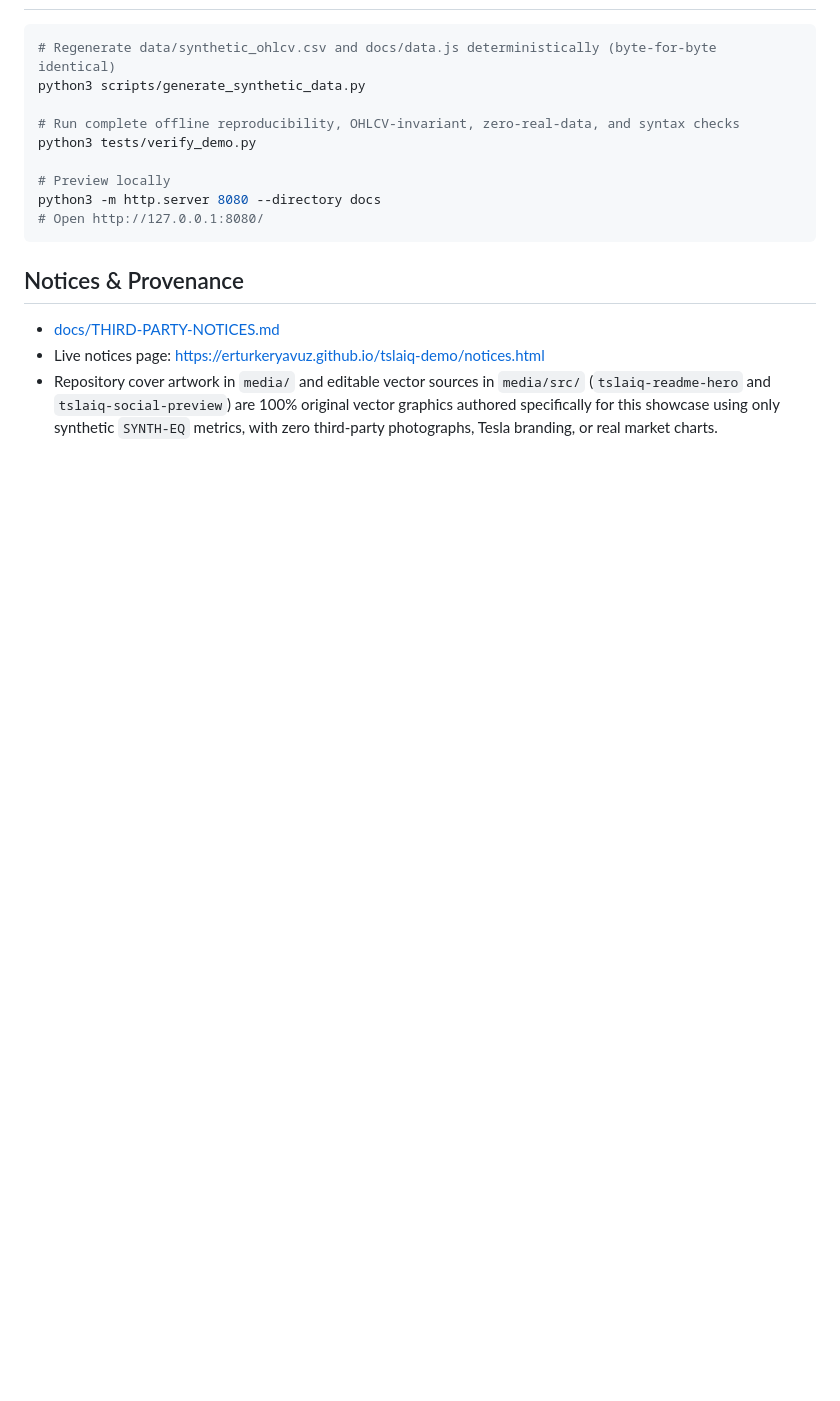
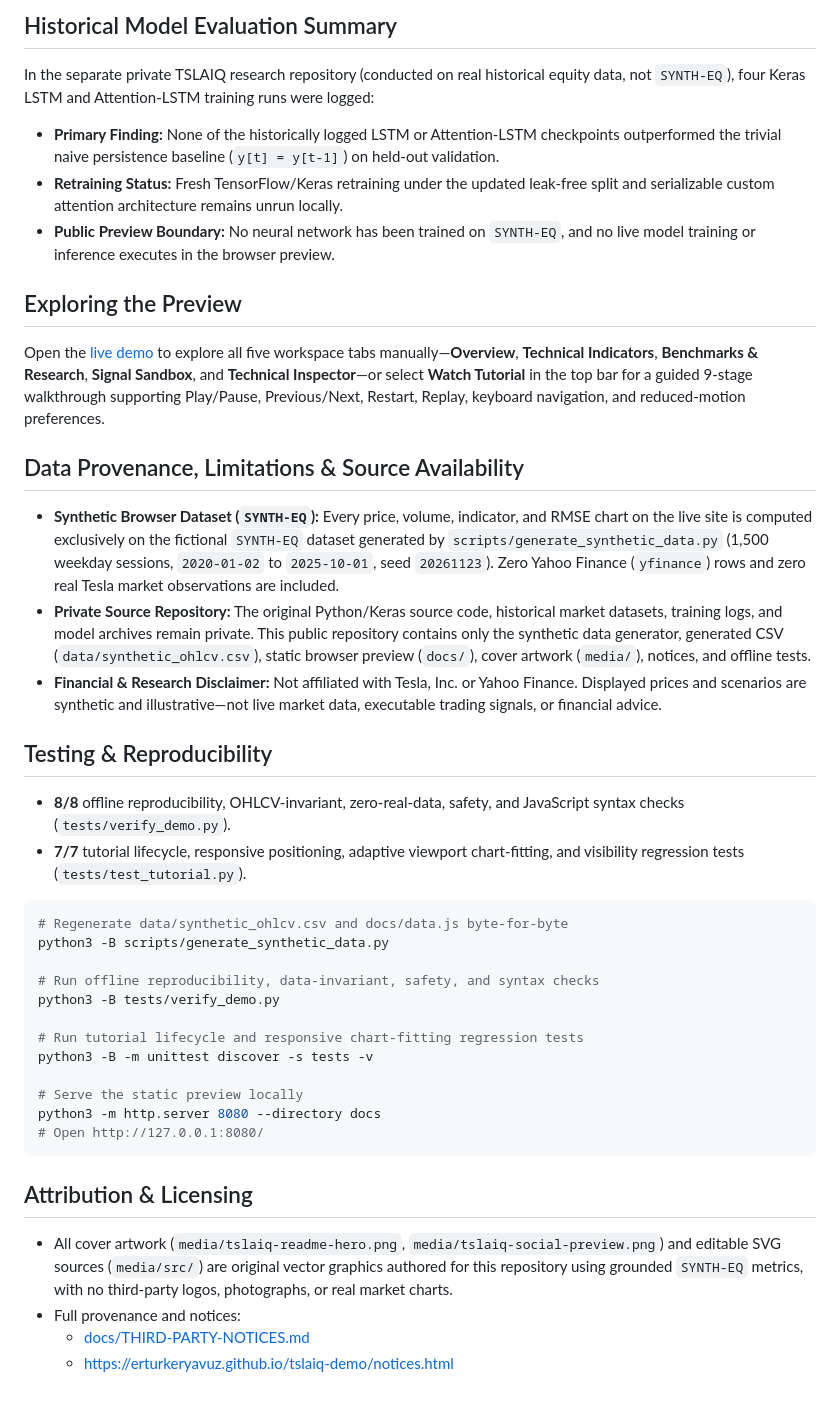
Before and after one commit to erturkeryavuz/tslaiq-demo, a Markdown page: README.md, the part around one of its changes. GitHub-like rendering; blank space fills up the shorter version.

````diff
--- a/README.md
+++ b/README.md
@@ -27,18 +34,44 @@ A sanitized, self-contained static portfolio showcase for **TSLAIQ** by **Ertür
+## Historical Model Evaluation Summary
+
+In the separate private TSLAIQ research repository (conducted on real historical equity data, not `SYNTH-EQ`), four Keras LSTM and Attention-LSTM training runs were logged:
+
+- **Primary Finding:** None of the historically logged LSTM or Attention-LSTM checkpoints outperformed the trivial naive persistence baseline (`y[t] = y[t-1]`) on held-out validation.
+- **Retraining Status:** Fresh TensorFlow/Keras retraining under the updated leak-free split and serializable custom attention architecture remains unrun locally.
+- **Public Preview Boundary:** No neural network has been trained on `SYNTH-EQ`, and no live model training or inference executes in the browser preview.
+
+## Exploring the Preview
+
+Open the [live demo](https://erturkeryavuz.github.io/tslaiq-demo/) to explore all five workspace tabs manually—**Overview**, **Technical Indicators**, **Benchmarks & Research**, **Signal Sandbox**, and **Technical Inspector**—or select **Watch Tutorial** in the top bar for a guided 9-stage walkthrough supporting Play/Pause, Previous/Next, Restart, Replay, keyboard navigation, and reduced-motion preferences.
+
+## Data Provenance, Limitations & Source Availability
+
+- **Synthetic Browser Dataset (`SYNTH-EQ`):** Every price, volume, indicator, and RMSE chart on the live site is computed exclusively on the fictional `SYNTH-EQ` dataset generated by `scripts/generate_synthetic_data.py` (1,500 weekday sessions, `2020-01-02` to `2025-10-01`, seed `20261123`). Zero Yahoo Finance (`yfinance`) rows and zero real Tesla market observations are included.
+- **Private Source Repository:** The original Python/Keras source code, historical market datasets, training logs, and model archives remain private. This public repository contains only the synthetic data generator, generated CSV (`data/synthetic_ohlcv.csv`), static browser preview (`docs/`), cover artwork (`media/`), notices, and offline tests.
+- **Financial & Research Disclaimer:** Not affiliated with Tesla, Inc. or Yahoo Finance. Displayed prices and scenarios are synthetic and illustrative—not live market data, executable trading signals, or financial advice.
+
+## Testing & Reproducibility
+
+- **8/8** offline reproducibility, OHLCV-invariant, zero-real-data, safety, and JavaScript syntax checks (`tests/verify_demo.py`).
+- **7/7** tutorial lifecycle, responsive positioning, adaptive viewport chart-fitting, and visibility regression tests (`tests/test_tutorial.py`).
 
 ```bash
-# Regenerate data/synthetic_ohlcv.csv and docs/data.js deterministically (byte-for-byte identical)
-python3 scripts/generate_synthetic_data.py
+# Regenerate data/synthetic_ohlcv.csv and docs/data.js byte-for-byte
+python3 -B scripts/generate_synthetic_data.py
 
-# Run complete offline reproducibility, OHLCV-invariant, zero-real-data, and syntax checks
-python3 tests/verify_demo.py
+# Run offline reproducibility, data-invariant, safety, and syntax checks
+python3 -B tests/verify_demo.py
 
-# Preview locally
+# Run tutorial lifecycle and responsive chart-fitting regression tests
+python3 -B -m unittest discover -s tests -v
+
+# Serve the static preview locally
 python3 -m http.server 8080 --directory docs
 # Open http://127.0.0.1:8080/
 ```
 
-## Notices & Provenance
+## Attribution & Licensing
 
-- [docs/THIRD-PARTY-NOTICES.md](docs/THIRD-PARTY-NOTICES.md)
-- Live notices page: [https://erturkeryavuz.github.io/tslaiq-demo/notices.html](https://erturkeryavuz.github.io/tslaiq-demo/notices.html)
-- Repository cover artwork in `media/` and editable vector sources in `media/src/` (`tslaiq-readme-hero` and `tslaiq-social-preview`) are 100% original vector graphics authored specifically for this showcase using only synthetic `SYNTH-EQ` metrics, with zero third-party photographs, Tesla branding, or real market charts.
+- All cover artwork (`media/tslaiq-readme-hero.png`, `media/tslaiq-social-preview.png`) and editable SVG sources (`media/src/`) are original vector graphics authored for this repository using grounded `SYNTH-EQ` metrics, with no third-party logos, photographs, or real market charts.
+- Full provenance and notices:
+  - [docs/THIRD-PARTY-NOTICES.md](docs/THIRD-PARTY-NOTICES.md)
+  - [https://erturkeryavuz.github.io/tslaiq-demo/notices.html](https://erturkeryavuz.github.io/tslaiq-demo/notices.html)
````
Also changed, not shown: other parts of README.md (+26 -19 lines), media/tslaiq-readme-hero.png, media/tslaiq-social-preview.png, 4 other files.
